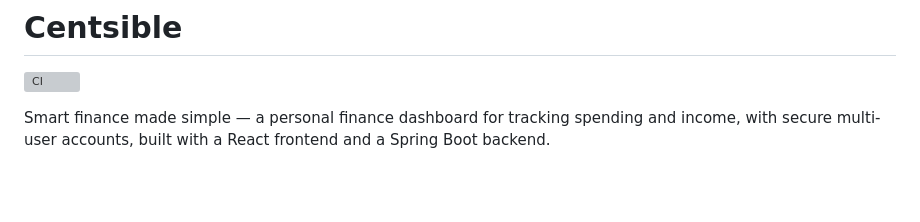
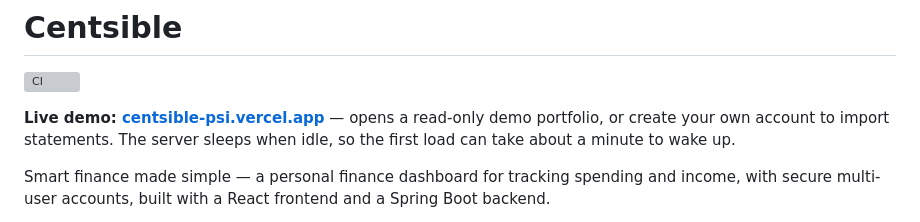
Before and after one commit to EnuriJ/Centsible, a Markdown page: Centsible_README.md, the part around one of its changes. Rendered like a GitHub page; blank space fills up the shorter version; grey boxes are pictures that could not be loaded.

```diff
--- a/Centsible_README.md
+++ b/Centsible_README.md
@@ -1,6 +1,11 @@
 # Centsible
 
 [![CI](https://github.com/EnuriJ/Centsible/actions/workflows/ci.yml/badge.svg)](https://github.com/EnuriJ/Centsible/actions/workflows/ci.yml)
+
+**Live demo: [centsible-psi.vercel.app](https://centsible-psi.vercel.app/)** —
+opens a read-only demo portfolio, or create your own account to import
+statements. The server sleeps when idle, so the first load can take about a
+minute to wake up.
 
 Smart finance made simple — a personal finance dashboard for tracking spending
 and income, with secure multi-user accounts, built with a React frontend and
```
Also changed, not shown: other parts of Centsible_README.md (+9 -3 lines), docs/screenshots/01-import-and-demo-banner.png (added), docs/screenshots/02-overview-and-categories.png (added), docs/screenshots/03-cash-flow-and-trends.png (added), 1 other file.
